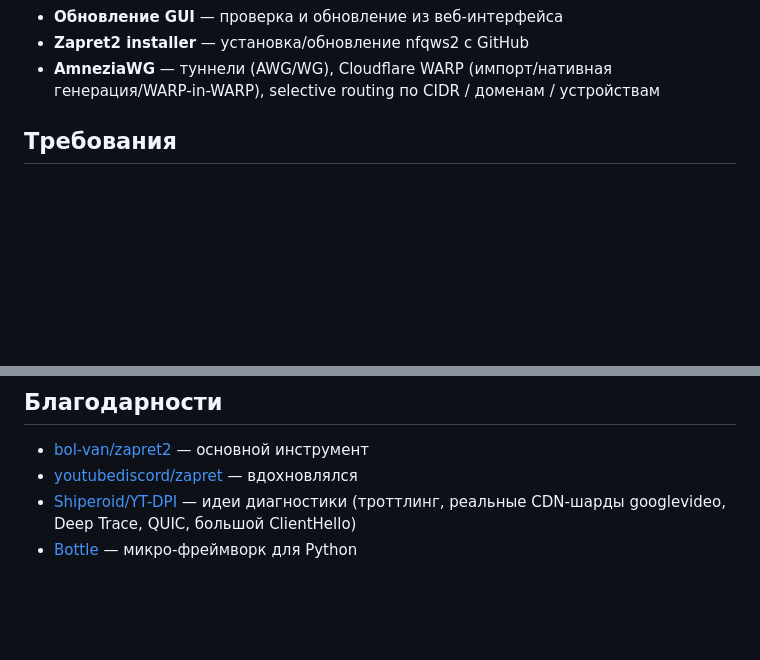
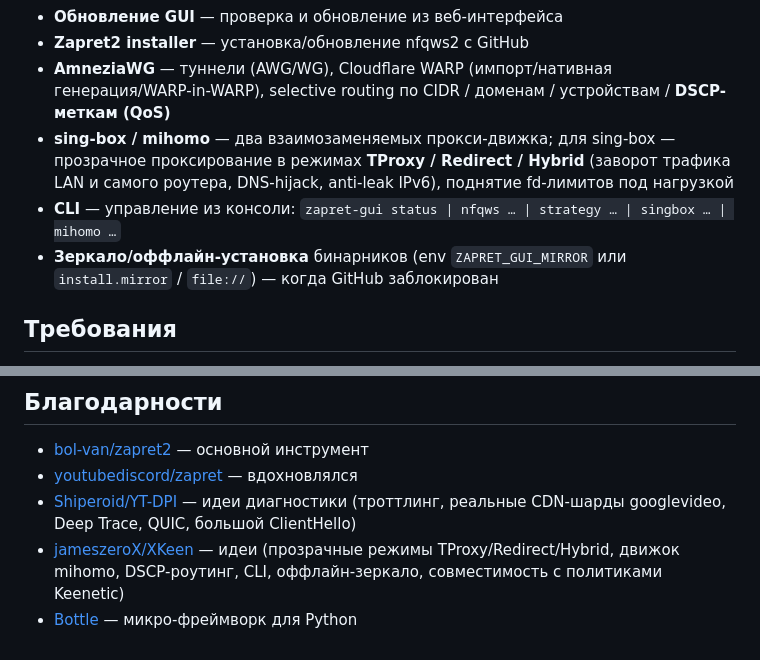
Before and after one commit to avatarDD/zapret-gui, a Markdown page: README.md, 2 parts joined by grey strips. GitHub-like rendering; blank space fills up the shorter version.

```diff
--- a/README.md
+++ b/README.md
@@ -24,7 +24,15 @@
 - **Zapret2 installer** — установка/обновление nfqws2 с GitHub
 - **AmneziaWG** — туннели (AWG/WG), Cloudflare WARP (импорт/нативная
   генерация/WARP-in-WARP), selective routing по CIDR / доменам /
-  устройствам
+  устройствам / **DSCP-меткам (QoS)**
+- **sing-box / mihomo** — два взаимозаменяемых прокси-движка; для
+  sing-box — прозрачное проксирование в режимах **TProxy / Redirect /
+  Hybrid** (заворот трафика LAN и самого роутера, DNS-hijack, anti-leak
+  IPv6), поднятие fd-лимитов под нагрузкой
+- **CLI** — управление из консоли: `zapret-gui status | nfqws … |
+  strategy … | singbox … | mihomo …`
+- **Зеркало/оффлайн-установка** бинарников (env `ZAPRET_GUI_MIRROR`
+  или `install.mirror` / `file://`) — когда GitHub заблокирован
 
 ## Требования
 
@@ -331,4 +339,7 @@ MIT
 - [Shiperoid/YT-DPI](https://github.com/Shiperoid/YT-DPI) — идеи диагностики
   (троттлинг, реальные CDN-шарды googlevideo, Deep Trace, QUIC, большой
   ClientHello)
+- [jameszeroX/XKeen](https://github.com/jameszeroX/XKeen) — идеи
+  (прозрачные режимы TProxy/Redirect/Hybrid, движок mihomo, DSCP-роутинг,
+  CLI, оффлайн-зеркало, совместимость с политиками Keenetic)
 - [Bottle](https://bottlepy.org/) — микро-фреймворк для Python
```
Also changed, not shown: TODO.md (+33 -0 lines).
